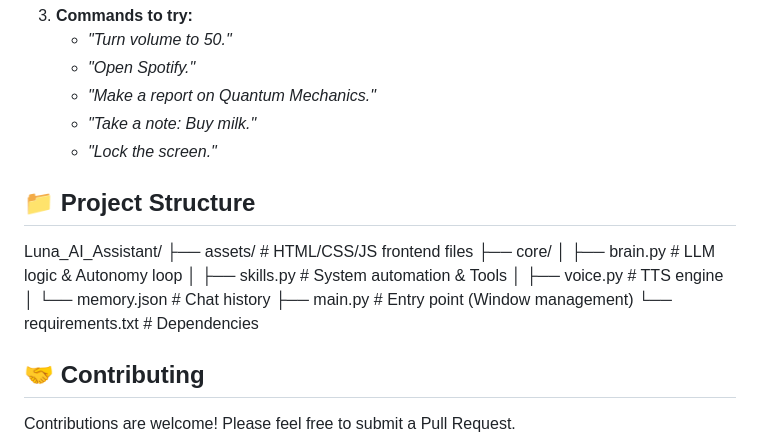
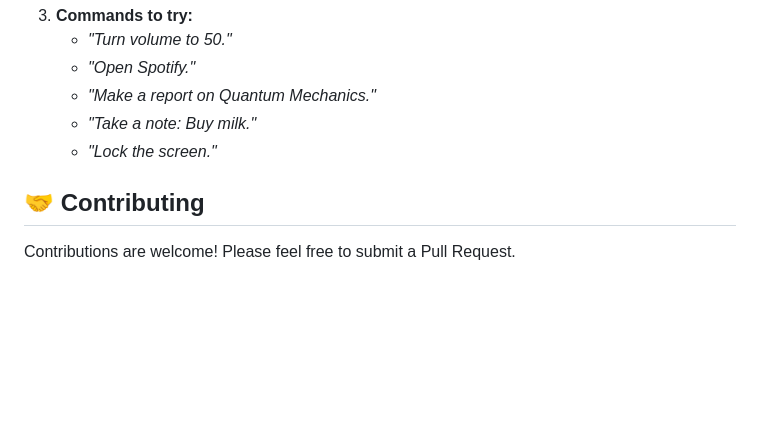
Before and after one commit to keshav011g/Luna_AI_Assitant, a Markdown page: README.md, the part around the change. GitHub-like rendering; blank space fills up the shorter version.

```diff
--- a/README.md
+++ b/README.md
@@ -94,10 +94,6 @@ She features a transparent, overlay-style UI inspired by sci-fi aesthetics, prov
     * *"Make a report on Quantum Mechanics."*
     * *"Take a note: Buy milk."*
     * *"Lock the screen."*
-
-## 📁 Project Structure
-Luna_AI_Assistant/ ├── assets/ # HTML/CSS/JS frontend files ├── core/ │ ├── brain.py # LLM logic & Autonomy loop │ ├── skills.py # System automation & Tools │ ├── voice.py # TTS engine │ └── memory.json # Chat history ├── main.py # Entry point (Window management) └── requirements.txt # Dependencies
-
 ## 🤝 Contributing
 Contributions are welcome! Please feel free to submit a Pull Request.
 
```
